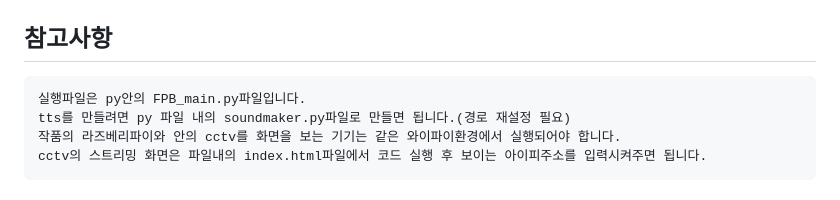
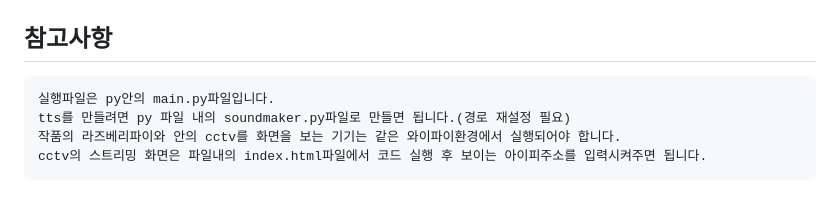
Before and after one commit to lee-seong-wook/Human_SaverNet, a Markdown page: README.md, the part around the change. GitHub-like rendering.

````diff
--- a/README.md
+++ b/README.md
@@ -37,7 +37,7 @@ $pip install pyserial
 
 ## 참고사항
 ```bash
-실행파일은 py안의 FPB_main.py파일입니다.
+실행파일은 py안의 main.py파일입니다.
 tts를 만들려면 py 파일 내의 soundmaker.py파일로 만들면 됩니다.(경로 재설정 필요)
 작품의 라즈베리파이와 안의 cctv를 화면을 보는 기기는 같은 와이파이환경에서 실행되어야 합니다.
 cctv의 스트리밍 화면은 파일내의 index.html파일에서 코드 실행 후 보이는 아이피주소를 입력시켜주면 됩니다.
````
